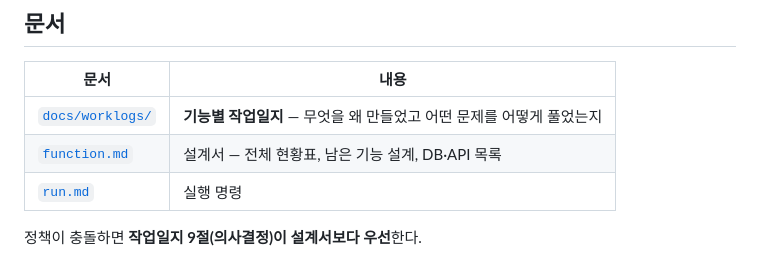
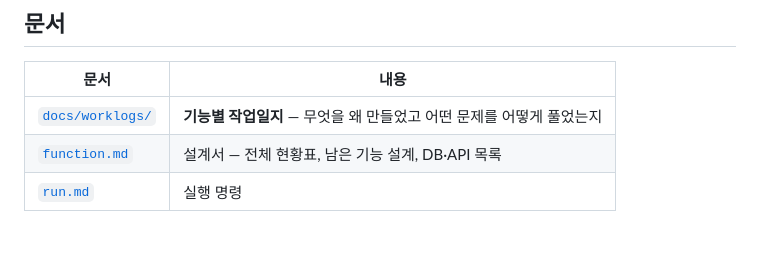
Before and after one commit to KwonPy/livespot, a Markdown page: README.md, the part around the change. Drawn GitHub-style; blank space fills up the shorter version.

```diff
--- a/README.md
+++ b/README.md
@@ -139,5 +139,3 @@ Railway에 백엔드(FastAPI + Postgres)와 프론트(Flutter 웹, nginx)를 각
 | [`docs/worklogs/`](docs/worklogs/) | **기능별 작업일지** — 무엇을 왜 만들었고 어떤 문제를 어떻게 풀었는지 |
 | [`function.md`](function.md) | 설계서 — 전체 현황표, 남은 기능 설계, DB·API 목록 |
 | [`run.md`](run.md) | 실행 명령 |
-
-정책이 충돌하면 **작업일지 9절(의사결정)이 설계서보다 우선**한다.
```
